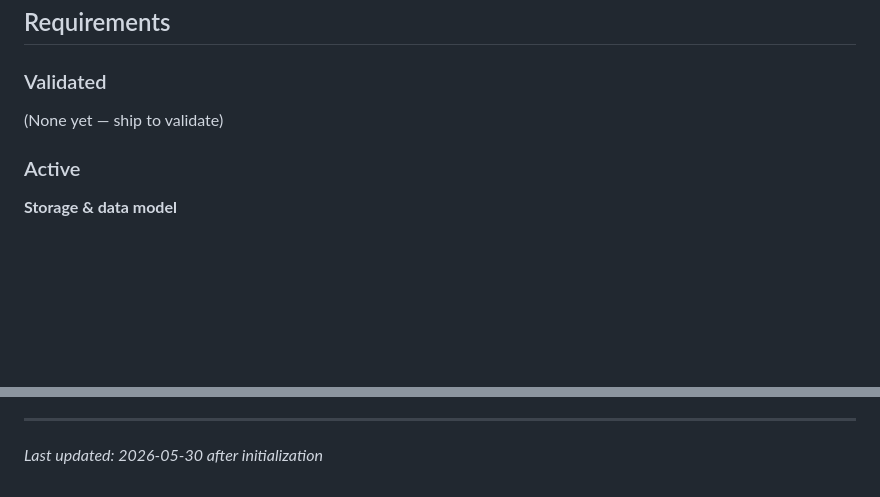
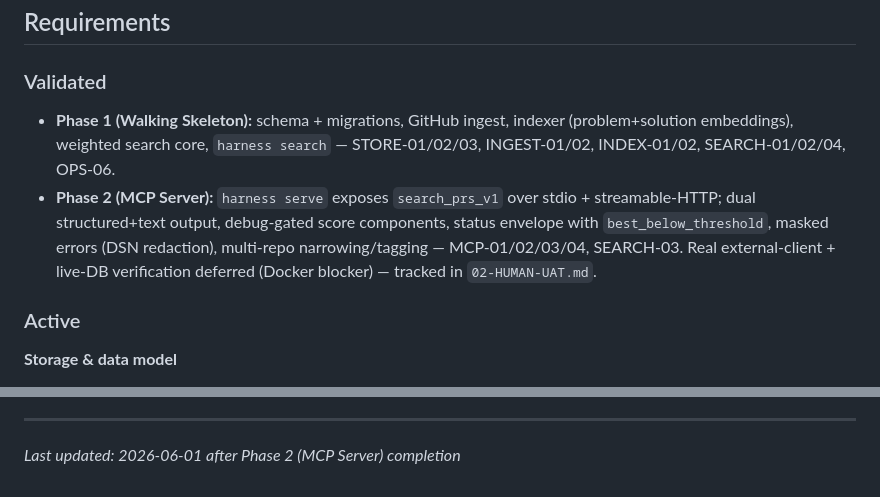
Before and after one commit to ivanovresearch/senrah, a Markdown page: .planning/PROJECT.md, 2 parts joined by grey strips. GitHub-like rendering; blank space fills up the shorter version.

Commit message:
docs: PROJECT.md — record Phase 1+2 as validated
Co-Authored-By: Claude Fable 5 <noreply@anthropic.com>

```diff
--- a/.planning/PROJECT.md
+++ b/.planning/PROJECT.md
@@ -12,7 +12,8 @@ An AI agent solving a task in this codebase can retrieve the most relevant real
 
 ### Validated
 
-(None yet — ship to validate)
+- **Phase 1 (Walking Skeleton):** schema + migrations, GitHub ingest, indexer (problem+solution embeddings), weighted search core, `harness search` — STORE-01/02/03, INGEST-01/02, INDEX-01/02, SEARCH-01/02/04, OPS-06.
+- **Phase 2 (MCP Server):** `harness serve` exposes `search_prs_v1` over stdio + streamable-HTTP; dual structured+text output, debug-gated score components, status envelope with `best_below_threshold`, masked errors (DSN redaction), multi-repo narrowing/tagging — MCP-01/02/03/04, SEARCH-03. Real external-client + live-DB verification deferred (Docker blocker) — tracked in `02-HUMAN-UAT.md`.
 
 ### Active
 
@@ -130,4 +131,4 @@ This document evolves at phase transitions and milestone boundaries.
 4. Update Context with current state
 
 ---
-*Last updated: 2026-05-30 after initialization*
+*Last updated: 2026-06-01 after Phase 2 (MCP Server) completion*
```
